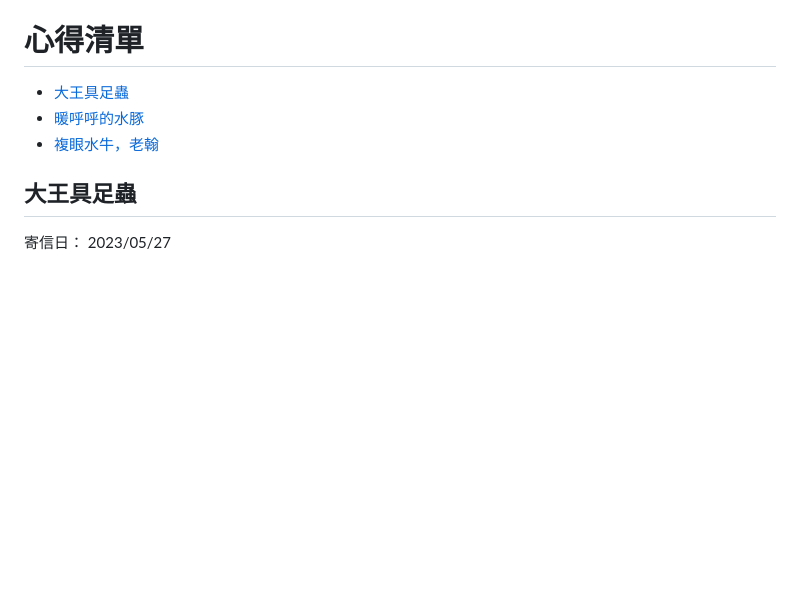
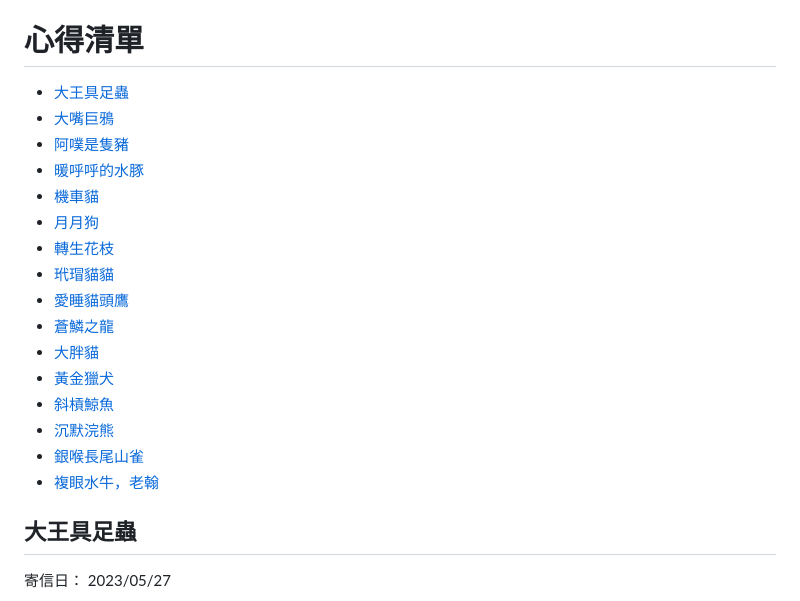
Before and after one commit to fiction-readers/shoulingzhishi-part1, a Markdown page: checkpoint-01/checkpoint-01.md, the part around the change. GitHub-like rendering; blank space fills up the shorter version.

Commit message:
更新，進度 01 ，目錄

```diff
--- a/checkpoint-01/checkpoint-01.md
+++ b/checkpoint-01/checkpoint-01.md
@@ -6,9 +6,23 @@
 
 <!--ts-->
 
-- [大王具足蟲](##大王具足蟲)
+- [大王具足蟲](#大王具足蟲)
+- [大嘴巨鴉](#大嘴巨鴉)
+- [阿噗是隻豬](#阿噗是隻豬)
 - [暖呼呼的水豚](#暖呼呼的水豚)
-- [複眼水牛，老翰](##複眼水牛，老翰)
+- [機車貓](#機車貓)
+- [月月狗](#月月狗)
+- [轉生花枝](#轉生花枝)
+- [玳瑁貓貓](#玳瑁貓貓)
+- [愛睡貓頭鷹](#愛睡貓頭鷹)
+- [蒼鱗之龍](#蒼鱗之龍)
+- [大胖貓](#大胖貓)
+- [黃金獵犬](#黃金獵犬)
+- [斜槓鯨魚](#斜槓鯨魚)
+- [沉默浣熊](#沉默浣熊)
+- [銀喉長尾山雀](#銀喉長尾山雀)
+- [複眼水牛，老翰](#複眼水牛，老翰)
+
 <!--te-->
 
 ## 大王具足蟲
```
